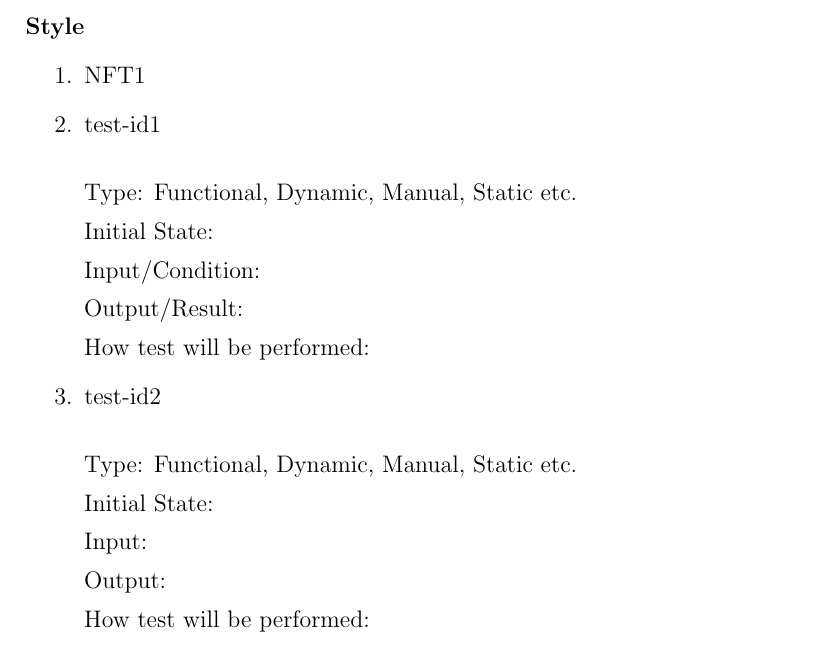
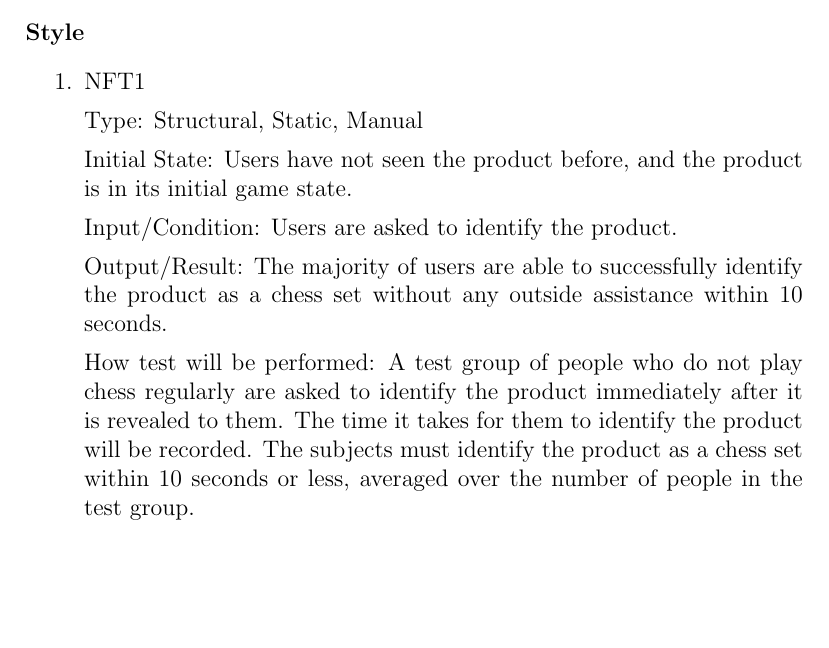
Before and after one commit to JonCels/chess-connect, a LaTeX document (docs/VnVPlan/VnVPlan.tex): part of page 12 of 21, cut so that both start at the same text, the shorter picture padded with empty space. Compiled offline with pdfLaTeX.

Commit message:
Readded NFT1

```diff
--- a/docs/VnVPlan/VnVPlan.tex
+++ b/docs/VnVPlan/VnVPlan.tex
@@ -327,30 +327,17 @@ How test will be performed:
 \begin{enumerate}
     \item{NFT1}
 
-\item{test-id1\\}
+        Type: Structural, Static, Manual
 
-Type: Functional, Dynamic, Manual, Static etc.
+        Initial State: Users have not seen the product before, and the product is in its initial game state.
 
-Initial State:
+        Input/Condition: Users are asked to identify the product.
 
-Input/Condition:
+        Output/Result: The majority of users are able to successfully identify the product as a chess set without any outside assistance within 10 seconds.
 
-Output/Result:
-
-How test will be performed:
-
-\item{test-id2\\}
-
-Type: Functional, Dynamic, Manual, Static etc.
-
-Initial State:
-
-Input:
-
-Output:
-
-How test will be performed:
-
+        How test will be performed: A test group of people who do not play chess regularly are asked to identify the product immediately after it is revealed to them.
+            The time it takes for them to identify the product will be recorded. The subjects must identify the product as a chess set within 10 seconds or less, averaged
+            over the number of people in the test group.
 \end{enumerate}
 
 \subsubsection{Usability and Humanity}
```
Also changed, not shown: docs/VnVPlan/VnVPlan.pdf.
